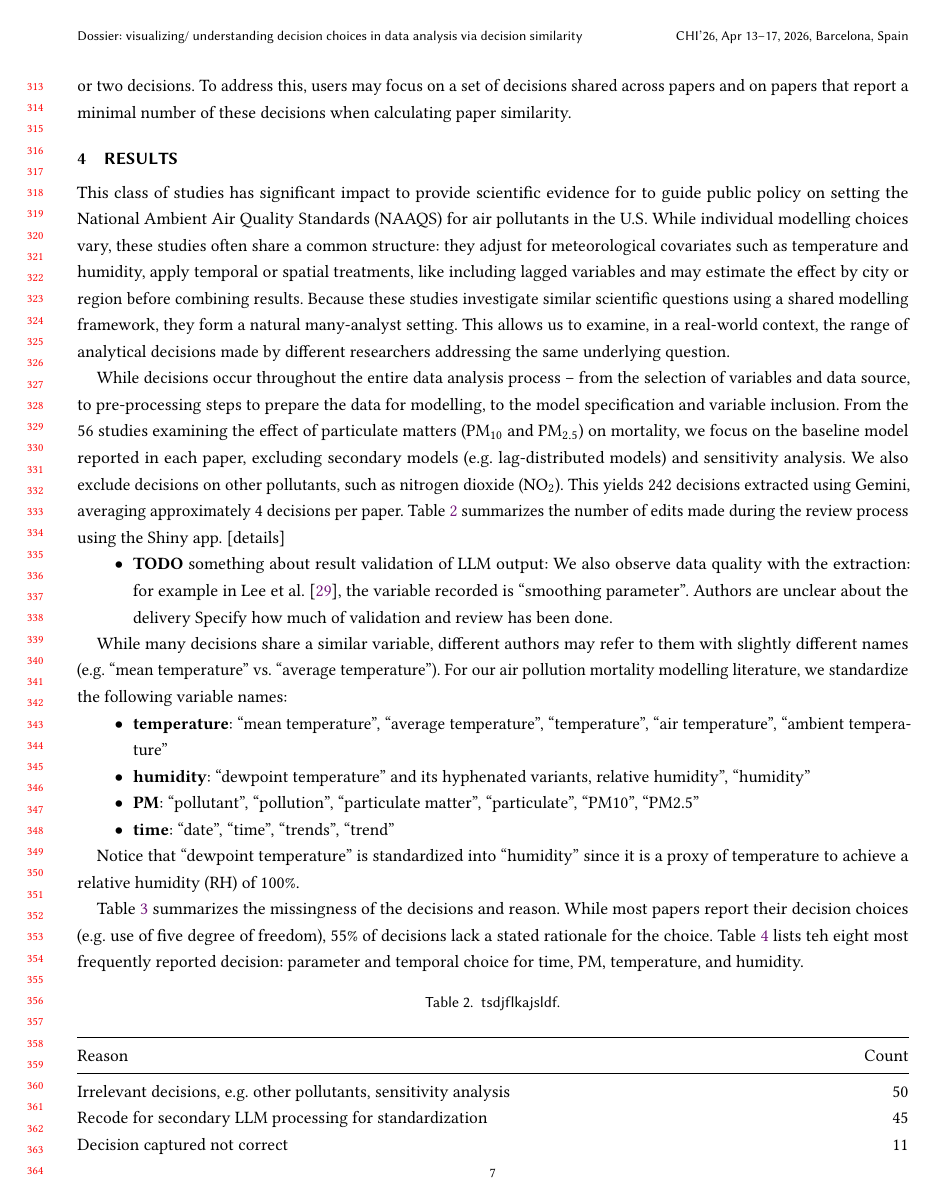
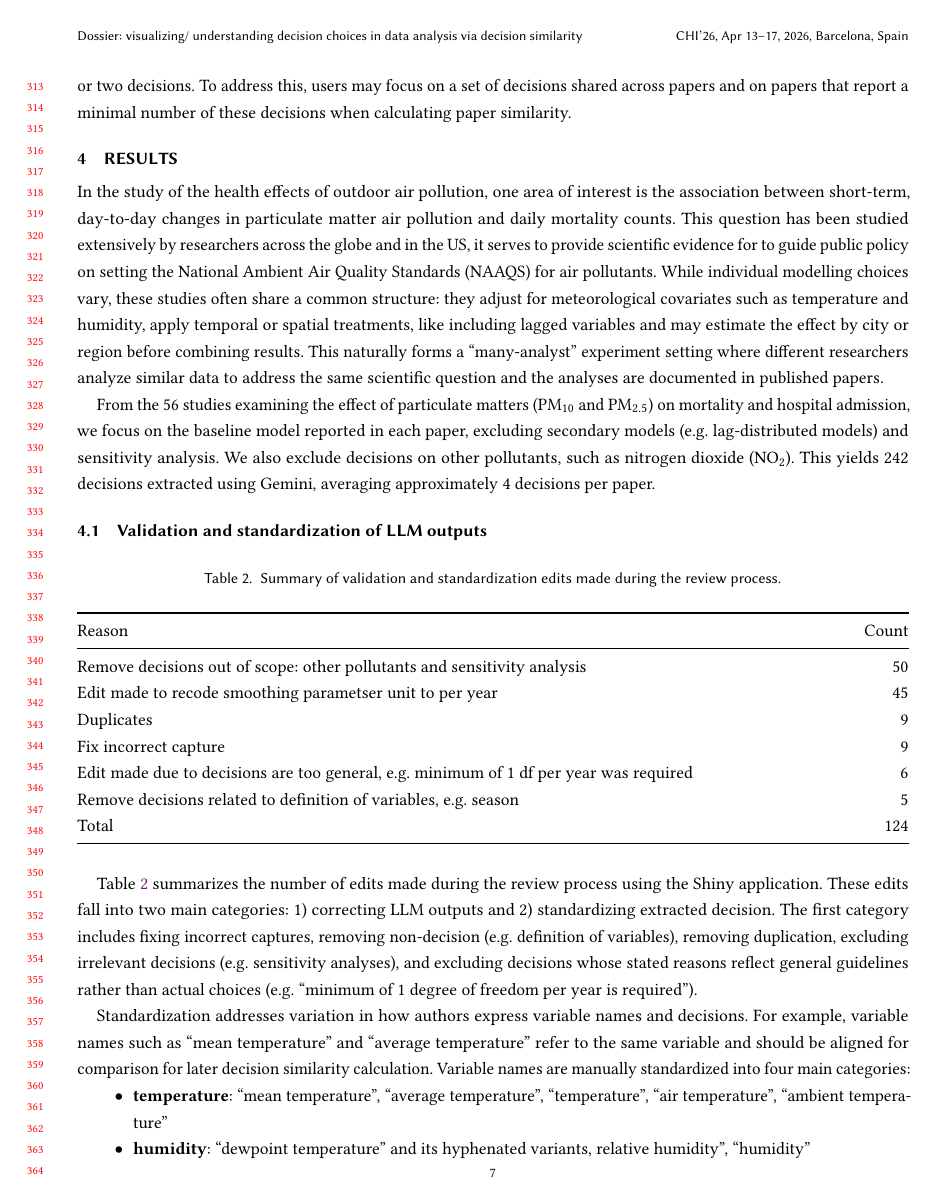
Before and after one commit to huizezhang-sherry/paper-decisions, a LaTeX paper (index.tex): page 7 of 19 before the commit and page 7 of 20 after it. Compiled offline with pdfLaTeX.

Commit message:
section 4.1 validation and standardization

```diff
--- a/index.tex
+++ b/index.tex
@@ -701,46 +701,79 @@ when calculating paper similarity.
 
 \section{Results}\label{sec-result}
 
-This class of studies has significant impact to provide scientific
-evidence for to guide public policy on setting the National Ambient Air
-Quality Standards (NAAQS) for air pollutants in the U.S. While
-individual modelling choices vary, these studies often share a common
-structure: they adjust for meteorological covariates such as temperature
-and humidity, apply temporal or spatial treatments, like including
-lagged variables and may estimate the effect by city or region before
-combining results. Because these studies investigate similar scientific
-questions using a shared modelling framework, they form a natural
-many-analyst setting. This allows us to examine, in a real-world
-context, the range of analytical decisions made by different researchers
-addressing the same underlying question.
+In the study of the health effects of outdoor air pollution, one area of
+interest is the association between short-term, day-to-day changes in
+particulate matter air pollution and daily mortality counts. This
+question has been studied extensively by researchers across the globe
+and in the US, it serves to provide scientific evidence for to guide
+public policy on setting the National Ambient Air Quality Standards
+(NAAQS) for air pollutants. While individual modelling choices vary,
+these studies often share a common structure: they adjust for
+meteorological covariates such as temperature and humidity, apply
+temporal or spatial treatments, like including lagged variables and may
+estimate the effect by city or region before combining results. This
+naturally forms a ``many-analyst'' experiment setting where different
+researchers analyze similar data to address the same scientific question
+and the analyses are documented in published papers.
 
-While decisions occur throughout the entire data analysis process --
-from the selection of variables and data source, to pre-processing steps
-to prepare the data for modelling, to the model specification and
-variable inclusion. From the 56 studies examining the effect of
-particulate matters (\(\text{PM}_{10}\) and \(\text{PM}_{2.5}\)) on
-mortality, we focus on the baseline model reported in each paper,
+From the 56 studies examining the effect of particulate matters
+(\(\text{PM}_{10}\) and \(\text{PM}_{2.5}\)) on mortality and hospital
+admission, we focus on the baseline model reported in each paper,
 excluding secondary models (e.g.~lag-distributed models) and sensitivity
 analysis. We also exclude decisions on other pollutants, such as
 nitrogen dioxide (\(\text{NO}_2\)). This yields 242 decisions extracted
 using Gemini, averaging approximately 4 decisions per paper.
+
+\subsection{Validation and standardization of LLM
+outputs}\label{validation-and-standardization-of-llm-outputs}
+
+\begin{longtable}[]{@{}
+  >{\raggedright\arraybackslash}p{(\linewidth - 2\tabcolsep) * \real{0.9355}}
+  >{\raggedleft\arraybackslash}p{(\linewidth - 2\tabcolsep) * \real{0.0645}}@{}}
+
+\caption{\label{tbl-review}Summary of validation and standardization
+edits made during the review process.}
+
+\tabularnewline
+
+\toprule\noalign{}
+\begin{minipage}[b]{\linewidth}\raggedright
+Reason
+\end{minipage} & \begin{minipage}[b]{\linewidth}\raggedleft
+Count
+\end{minipage} \\
+\midrule\noalign{}
+\endhead
+\bottomrule\noalign{}
+\endlastfoot
+Remove decisions out of scope: other pollutants and sensitivity analysis
+& 50 \\
+Edit made to recode smoothing parametser unit to per year & 45 \\
+Duplicates & 9 \\
+Fix incorrect capture & 9 \\
+Edit made due to decisions are too general, e.g.~minimum of 1 df per
+year was required & 6 \\
+Remove decisions related to definition of variables, e.g.~season & 5 \\
+Total & 124 \\
+
+\end{longtable}
+
 Table~\ref{tbl-review} summarizes the number of edits made during the
-review process using the Shiny app. {[}details{]}
+review process using the Shiny application. These edits fall into two
+main categories: 1) correcting LLM outputs and 2) standardizing
+extracted decision. The first category includes fixing incorrect
+captures, removing non-decision (e.g.~definition of variables), removing
+duplication, excluding irrelevant decisions (e.g.~sensitivity analyses),
+and excluding decisions whose stated reasons reflect general guidelines
+rather than actual choices (e.g.~``minimum of 1 degree of freedom per
+year is required'').
 
-\begin{itemize}
-\tightlist
-\item
-  \textbf{TODO} something about result validation of LLM output: We also
-  observe data quality with the extraction: for example in
-  \citet{lee2006}, the variable recorded is ``smoothing parameter''.
-  Authors are unclear about the delivery Specify how much of validation
-  and review has been done.
-\end{itemize}
-
-While many decisions share a similar variable, different authors may
-refer to them with slightly different names (e.g.~``mean temperature''
-vs.~``average temperature''). For our air pollution mortality modelling
-literature, we standardize the following variable names:
+Standardization addresses variation in how authors express variable
+names and decisions. For example, variable names such as ``mean
+temperature'' and ``average temperature'' refer to the same variable and
+should be aligned for comparison for later decision similarity
+calculation. Variable names are manually standardized into four main
+categories:
 
 \begin{itemize}
 \tightlist
@@ -757,6 +790,3 @@ literature, we standardize the following variable names:
   \textbf{time}: ``date'', ``time'', ``trends'', ``trend''
 \end{itemize}
 
-Notice that ``dewpoint temperature'' is standardized into ``humidity''
-since it is a proxy of temperature to achieve a relative humidity (RH)
-of 100\%.
@@ -768,26 +833,3 @@ rationale for the choice. Table~\ref{tbl-most-common-decisions} lists
 teh eight most frequently reported decision: parameter and temporal
 choice for time, PM, temperature, and humidity.
 
-\begin{longtable}[]{@{}
-  >{\raggedright\arraybackslash}p{(\linewidth - 2\tabcolsep) * \real{0.9368}}
-  >{\raggedleft\arraybackslash}p{(\linewidth - 2\tabcolsep) * \real{0.0632}}@{}}
-
-\caption{\label{tbl-review}tsdjflkajsldf.}
-
-\tabularnewline
-
-\toprule\noalign{}
-\begin{minipage}[b]{\linewidth}\raggedright
-Reason
-\end{minipage} & \begin{minipage}[b]{\linewidth}\raggedleft
-Count
-\end{minipage} \\
-\midrule\noalign{}
-\endhead
-\bottomrule\noalign{}
-\endlastfoot
-Irrelevant decisions, e.g.~other pollutants, sensitivity analysis &
-50 \\
-Recode for secondary LLM processing for standardization & 45 \\
-Decision captured not correct & 11 \\
-Duplicates & 9 \\
@@ -799 +835,0 @@ Total & 126 \\
-\end{longtable}
```
Also changed, not shown: index.pdf, index.tex (74 more changed lines), 2 other files.
